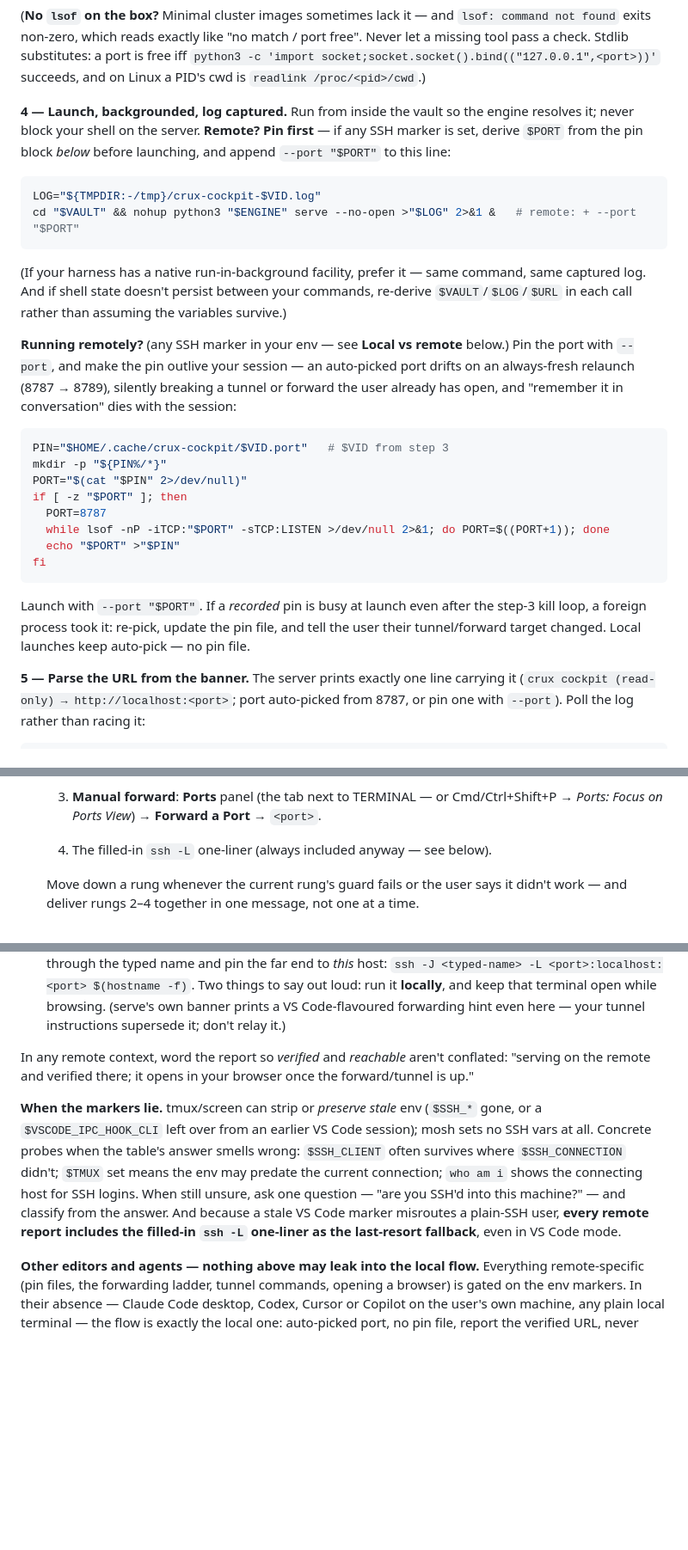
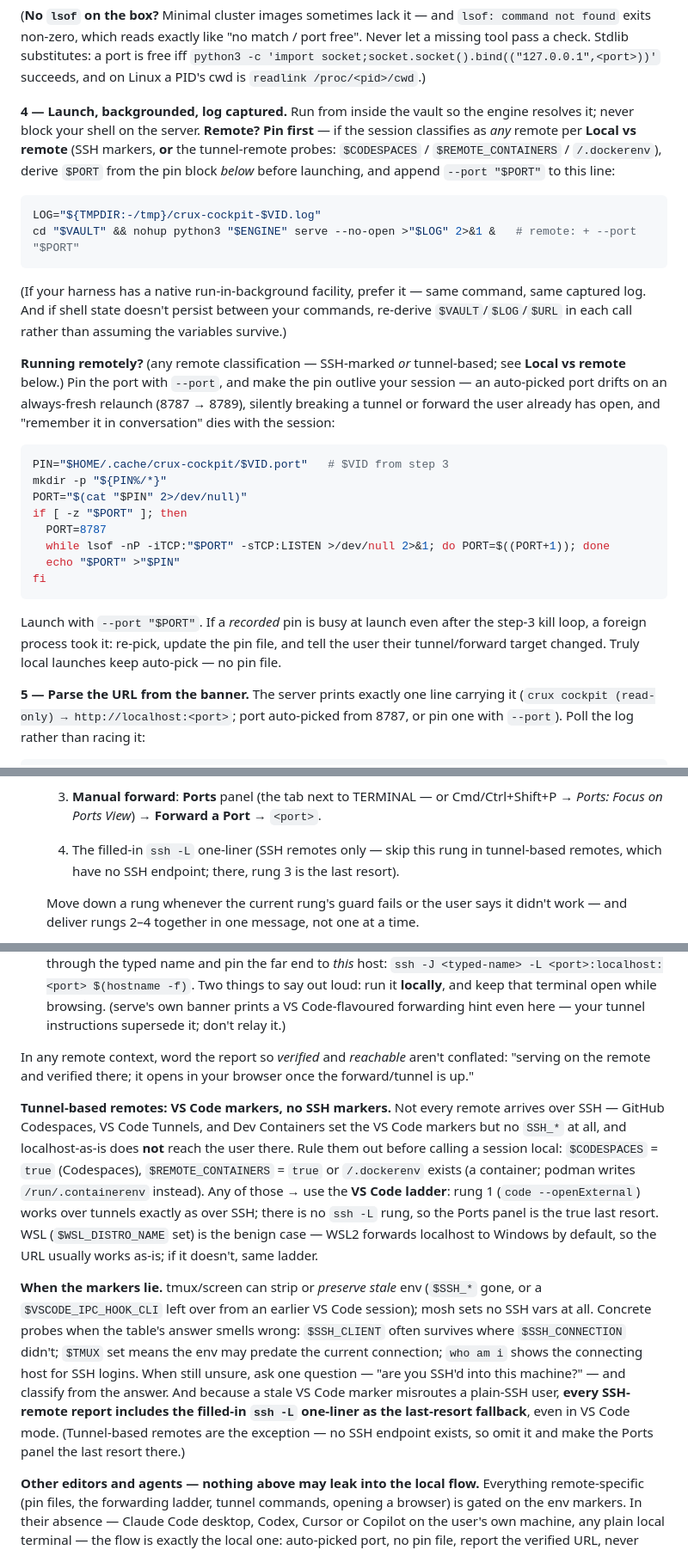
Before and after one commit to mehdiforoozandeh/crux, a Markdown page: skills/crux-cockpit/SKILL.md, 3 parts joined by grey strips. Shown at 86% size. Rendered like a GitHub page; blank space fills up the shorter version.

Commit message:
fix(crux-cockpit): cover tunnel-based remotes (Codespaces, Dev Containers, VS Code Tunnels, WSL)
Not every remote arrives over SSH. Codespaces / Dev Containers / VS Code
Tunnels set VS Code markers but no SSH_* vars, so they classified as local
and got an unreachable URL. Now: rule out tunnel remotes before calling a
session local (probes: $CODESPACES, $REMOTE_CONTAINERS, /.dockerenv — podman:
/run/.containerenv), route them to the VS Code ladder (rung 1
`code --openExternal` works over tunnels identically; no ssh -L rung exists,
Ports panel is the last resort), and note WSL as the benign case (WSL2
forwards localhost to Windows by default). Port-pinning now triggers on any
remote classification, not just SSH markers — tunnel forwards are
port-specific too. All probe facts verified against official docs/source
(GitHub docs, microsoft/vscode, microsoft/WSL); a consistency review's four
findings (pin trigger, ssh -L contradictions, undefined pin branch) folded in.
Local flow unchanged. selftest 163/163.

Co-Authored-By: Claude Opus 4.8 <noreply@anthropic.com>

````diff
--- a/skills/crux-cockpit/SKILL.md
+++ b/skills/crux-cockpit/SKILL.md
@@ -88,9 +88,10 @@ missing tool pass a check. Stdlib substitutes: a port is free iff
 Linux a PID's cwd is `readlink /proc/<pid>/cwd`.)
 
 **4 — Launch, backgrounded, log captured.** Run from inside the vault so the engine
-resolves it; never block your shell on the server. **Remote? Pin first** — if any SSH
-marker is set, derive `$PORT` from the pin block *below* before launching, and append
-`--port "$PORT"` to this line:
+resolves it; never block your shell on the server. **Remote? Pin first** — if the session
+classifies as *any* remote per **Local vs remote** (SSH markers, **or** the tunnel-remote
+probes: `$CODESPACES` / `$REMOTE_CONTAINERS` / `/.dockerenv`), derive `$PORT` from the
+pin block *below* before launching, and append `--port "$PORT"` to this line:
 
 ```bash
 LOG="${TMPDIR:-/tmp}/crux-cockpit-$VID.log"
@@ -101,8 +102,8 @@ cd "$VAULT" && nohup python3 "$ENGINE" serve --no-open >"$LOG" 2>&1 &   # remote
 captured log. And if shell state doesn't persist between your commands, re-derive
 `$VAULT`/`$LOG`/`$URL` in each call rather than assuming the variables survive.)
 
-**Running remotely?** (any SSH marker in your env — see **Local vs remote** below.) Pin
-the port with `--port`, and make the pin outlive your session — an auto-picked port
+**Running remotely?** (any remote classification — SSH-marked *or* tunnel-based; see
+**Local vs remote** below.) Pin the port with `--port`, and make the pin outlive your session — an auto-picked port
 drifts on an always-fresh relaunch (8787 → 8789), silently breaking a tunnel or forward
 the user already has open, and "remember it in conversation" dies with the session:
 
@@ -119,7 +120,7 @@ fi
 
 Launch with `--port "$PORT"`. If a *recorded* pin is busy at launch even after the step-3
 kill loop, a foreign process took it: re-pick, update the pin file, and tell the user
-their tunnel/forward target changed. Local launches keep auto-pick — no pin file.
+their tunnel/forward target changed. Truly local launches keep auto-pick — no pin file.
 
 **5 — Parse the URL from the banner.** The server prints exactly one line carrying it
 (`crux cockpit (read-only) → http://localhost:<port>`; port auto-picked from 8787, or pin
@@ -197,7 +198,8 @@ SSH markers = any of `$SSH_CONNECTION`, `$SSH_CLIENT`, `$SSH_TTY`. VS Code marke
      port and fails. Say this explicitly; it is the classic trap.
   3. **Manual forward**: **Ports** panel (the tab next to TERMINAL — or Cmd/Ctrl+Shift+P →
      *Ports: Focus on Ports View*) → **Forward a Port** → `<port>`.
-  4. The filled-in `ssh -L` one-liner (always included anyway — see below).
+  4. The filled-in `ssh -L` one-liner (SSH remotes only — skip this rung in tunnel-based
+     remotes, which have no SSH endpoint; there, rung 3 is the last resort).
 
   Move down a rung whenever the current rung's guard fails or the user says it didn't
   work — and deliver rungs 2–4 together in one message, not one at a time.
@@ -225,14 +227,27 @@ In any remote context, word the report so *verified* and *reachable* aren't conf
 "serving on the remote and verified there; it opens in your browser once the
 forward/tunnel is up."
 
+**Tunnel-based remotes: VS Code markers, no SSH markers.** Not every remote arrives over
+SSH — GitHub Codespaces, VS Code Tunnels, and Dev Containers set the VS Code markers but
+no `SSH_*` at all, and localhost-as-is does **not** reach the user there. Rule them out
+before calling a session local: `$CODESPACES` = `true` (Codespaces), `$REMOTE_CONTAINERS`
+= `true` or `/.dockerenv` exists (a container; podman writes `/run/.containerenv`
+instead). Any of those → use the **VS Code ladder**:
+rung 1 (`code --openExternal`) works over tunnels exactly as over SSH; there is no
+`ssh -L` rung, so the Ports panel is the true last resort. WSL (`$WSL_DISTRO_NAME` set)
+is the benign case — WSL2 forwards localhost to Windows by default, so the URL usually
+works as-is; if it doesn't, same ladder.
+
 **When the markers lie.** tmux/screen can strip or *preserve stale* env (`$SSH_*` gone, or
 a `$VSCODE_IPC_HOOK_CLI` left over from an earlier VS Code session); mosh sets no SSH vars
 at all. Concrete probes when the table's answer smells wrong: `$SSH_CLIENT` often survives
 where `$SSH_CONNECTION` didn't; `$TMUX` set means the env may predate the current
 connection; `who am i` shows the connecting host for SSH logins. When still unsure, ask
 one question — "are you SSH'd into this machine?" — and classify from the answer. And
-because a stale VS Code marker misroutes a plain-SSH user, **every remote report includes
-the filled-in `ssh -L` one-liner as the last-resort fallback**, even in VS Code mode.
+because a stale VS Code marker misroutes a plain-SSH user, **every SSH-remote report
+includes the filled-in `ssh -L` one-liner as the last-resort fallback**, even in VS Code
+mode. (Tunnel-based remotes are the exception — no SSH endpoint exists, so omit it and
+make the Ports panel the last resort there.)
 
 **Other editors and agents — nothing above may leak into the local flow.** Everything
 remote-specific (pin files, the forwarding ladder, tunnel commands, opening a browser) is
````
Also changed, not shown: other parts of skills/crux-cockpit/SKILL.md (+1 -1 lines).
